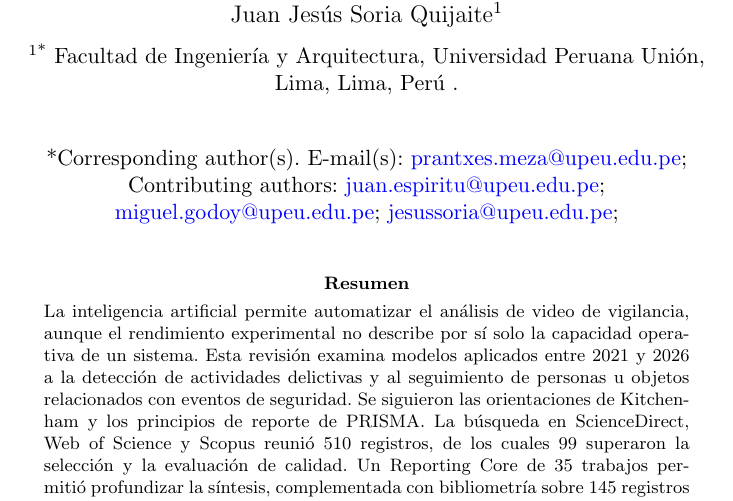
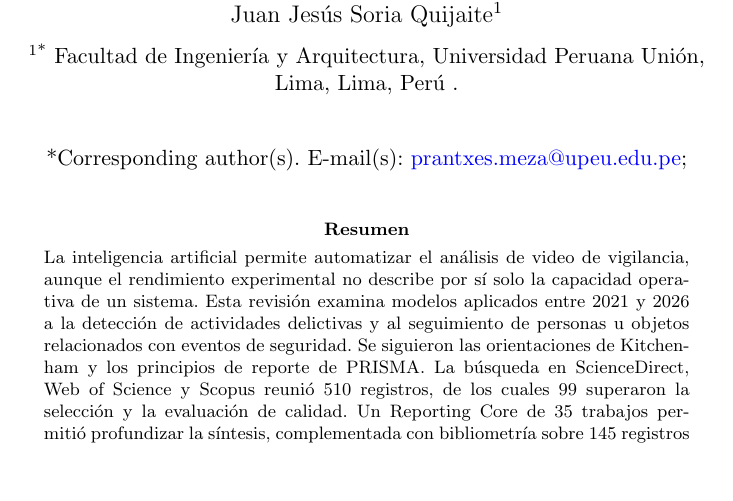
Before and after one commit to miguelgodoyupeu14/articulo_latex, a LaTeX paper (sn-article.tex): part of page 1 of 35 before the commit and part of page 1 of 34 after it, cut so that both start at the same text, the shorter picture padded with empty space. Compiled offline with pdfLaTeX.

Commit message:
Conserva solo el correo del autor de correspondencia

```diff
--- a/sn-article.tex
+++ b/sn-article.tex
@@ -52,11 +52,11 @@
 
 \author*[1]{\fnm{Mixel} \sur{Meza}}\email{prantxes.meza@upeu.edu.pe}
 
-\author[1]{\fnm{Juan} \sur{Espiritu}}\email{juan.espiritu@upeu.edu.pe}
+\author[1]{\fnm{Juan} \sur{Espiritu}}
 
-\author[1]{\fnm{Miguel} \sur{Godoy}}\email{miguel.godoy@upeu.edu.pe}
+\author[1]{\fnm{Miguel} \sur{Godoy}}
 
-\author[1]{\fnm{Juan Jesús} \sur{Soria Quijaite}}\email{jesussoria@upeu.edu.pe}
+\author[1]{\fnm{Juan Jesús} \sur{Soria Quijaite}}
 
 \affil*[1]{
 \orgdiv{Facultad de Ingeniería y Arquitectura},
```
